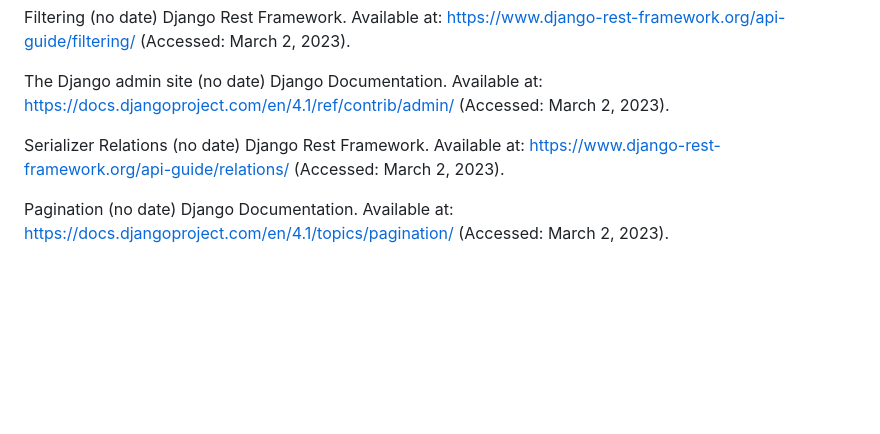
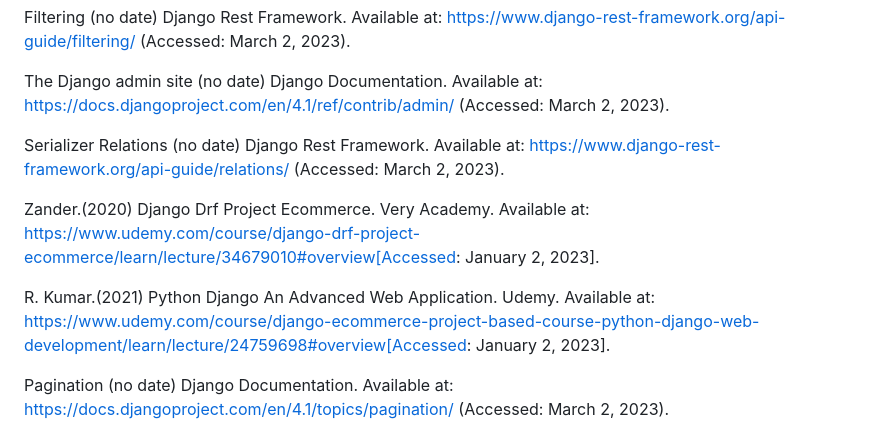
Before and after one commit to jangomes/fProject, a Markdown page: README.md, the part around the change. Rendered like a GitHub page; blank space fills up the shorter version.

```diff
--- a/README.md
+++ b/README.md
@@ -84,6 +84,10 @@ The Django admin site (no date) Django Documentation. Available at: https://docs
 
 Serializer Relations (no date) Django Rest Framework. Available at: https://www.django-rest-framework.org/api-guide/relations/ (Accessed: March 2, 2023).
 
+Zander.(2020) Django Drf Project Ecommerce. Very Academy. Available at: https://www.udemy.com/course/django-drf-project-ecommerce/learn/lecture/34679010#overview[Accessed: January 2, 2023].
+
+R. Kumar.(2021) Python Django An Advanced Web Application. Udemy. Available at: https://www.udemy.com/course/django-ecommerce-project-based-course-python-django-web-development/learn/lecture/24759698#overview[Accessed: January 2, 2023].
+
 Pagination (no date) Django Documentation. Available at: https://docs.djangoproject.com/en/4.1/topics/pagination/ (Accessed: March 2, 2023).
 
 Creating forms from models (no date) Django Documentation. Available at: https://docs.djangoproject.com/en/4.1/topics/forms/modelforms/ (Accessed: March 2, 2023).
```
